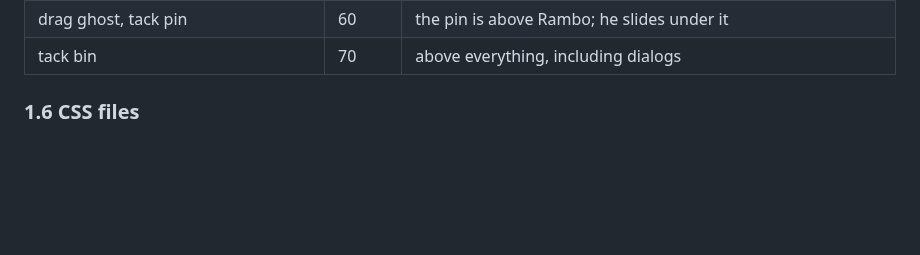
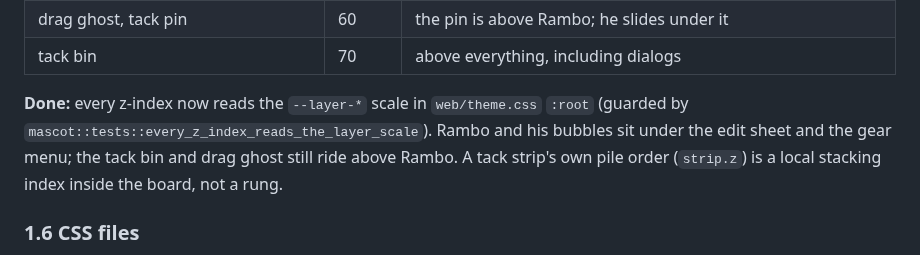
Before and after one commit to burvy/ai-todo, a Markdown page: docs/FRONTEND-PLAN.md, the part around the change. Rendered like a GitHub page; blank space fills up the shorter version.

Commit message:
docs: FRONTEND-PLAN 1.5 notes the layer scale
Co-Authored-By: Claude Sonnet 5.5 <noreply@anthropic.com>

```diff
--- a/docs/FRONTEND-PLAN.md
+++ b/docs/FRONTEND-PLAN.md
@@ -47,6 +47,8 @@ Raw numbers, no scale. What they say today:
 | Rambo, his status bubble / the ask bubble | 50 / 51 | above dialogs |
 | drag ghost, tack pin | 60 | the pin is above Rambo; he slides under it |
 | tack bin | 70 | above everything, including dialogs |
+
+**Done:** every z-index now reads the `--layer-*` scale in `web/theme.css` `:root` (guarded by `mascot::tests::every_z_index_reads_the_layer_scale`). Rambo and his bubbles sit under the edit sheet and the gear menu; the tack bin and drag ghost still ride above Rambo. A tack strip's own pile order (`strip.z`) is a local stacking index inside the board, not a rung.
 
 ### 1.6 CSS files
 
```
